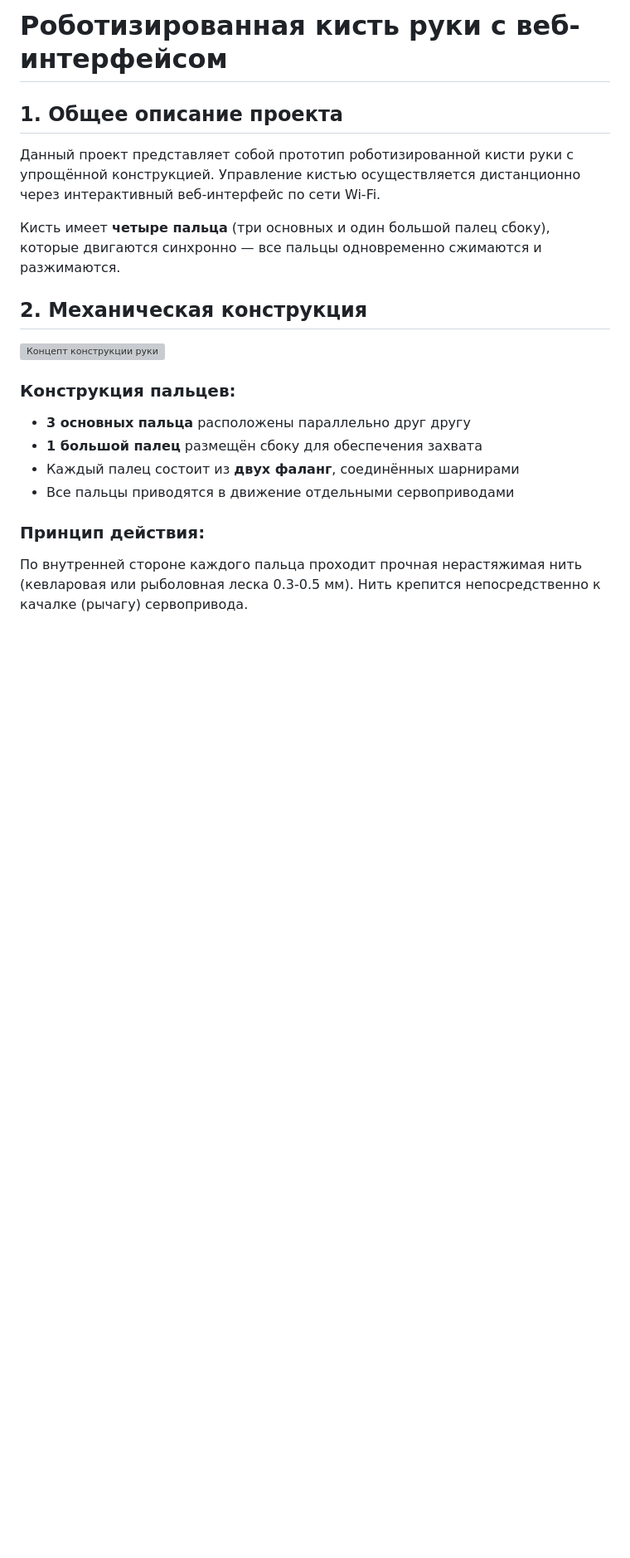
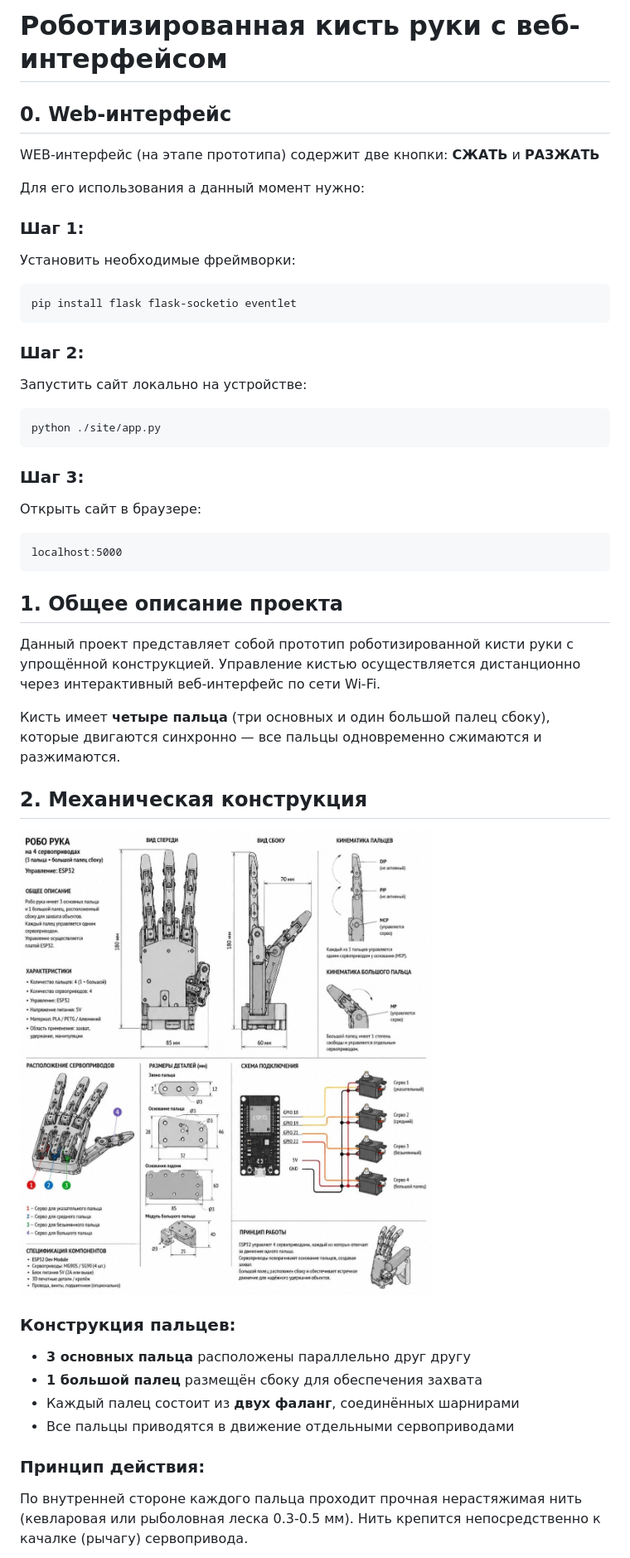
Before and after one commit to denZzz-909/robot-hand-project, a Markdown page: README.md, the part around one of its changes. Shown at 83% size. Rendered like a GitHub page; blank space fills up the shorter version; grey boxes are pictures that could not be loaded.

````diff
--- a/README.md
+++ b/README.md
@@ -1,4 +1,26 @@
 # Роботизированная кисть руки с веб-интерфейсом
+
+## 0. Web-интерфейс
+
+WEB-интерфейс (на этапе прототипа) содержит две кнопки: **СЖАТЬ** и **РАЗЖАТЬ**
+
+Для его использования а данный момент нужно:
+### Шаг 1:
+Установить необходимые фреймворки:
+``` bash
+pip install flask flask-socketio eventlet
+```
+### Шаг 2:
+Запустить сайт локально на устройстве:
+``` bash
+python ./site/app.py
+```
+
+### Шаг 3:
+Открыть сайт в браузере:
+```
+localhost:5000
+```
 
 ## 1. Общее описание проекта
 
@@ -8,7 +30,7 @@
 
 ## 2. Механическая конструкция
 
-![Концепт конструкции руки](./materials/.png)
+![Концепт конструкции руки](./materials/hand-picture.jpg)
 
 ### Конструкция пальцев:
 - **3 основных пальца** расположены параллельно друг другу
````
Also changed, not shown: other parts of README.md (+0 -23 lines).
